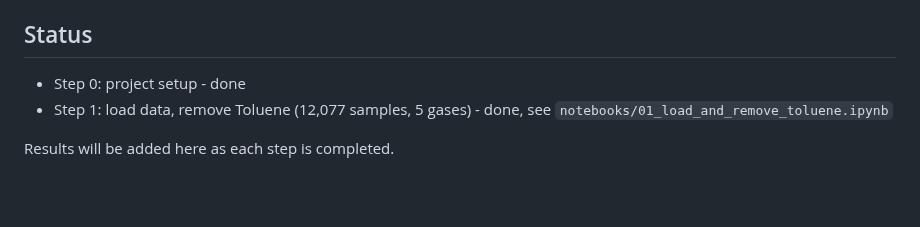
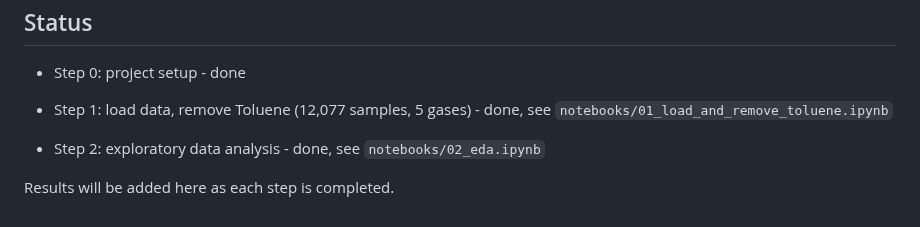
Before and after one commit to kirangautham-82899/Drift-Robust-Gas-Classification, a Markdown page: README.md, the part around the change. Drawn GitHub-style; blank space fills up the shorter version.

Commit message:
Add exploratory data analysis

```diff
--- a/README.md
+++ b/README.md
@@ -27,4 +27,6 @@ pip install -r requirements.txt
 - Step 0: project setup - done
 - Step 1: load data, remove Toluene (12,077 samples, 5 gases) - done, see `notebooks/01_load_and_remove_toluene.ipynb`
 
+- Step 2: exploratory data analysis - done, see `notebooks/02_eda.ipynb`
+
 Results will be added here as each step is completed.
```
Also changed, not shown: results/step2_correlation.png (added), results/step2_feature_ranges.png (added), results/step2_feature_std.png (added), results/step2_gas_balance.png (added), 5 other files.
